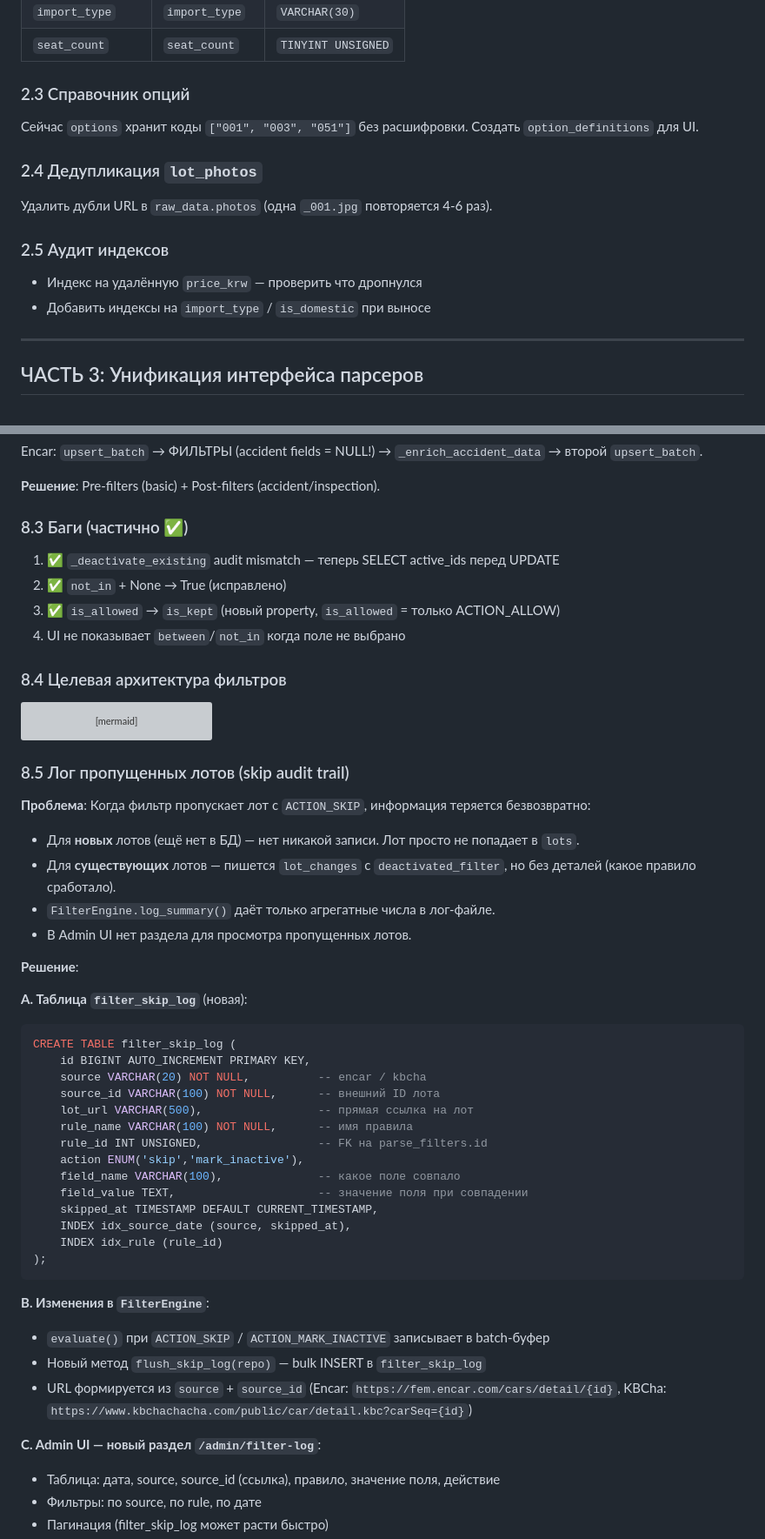
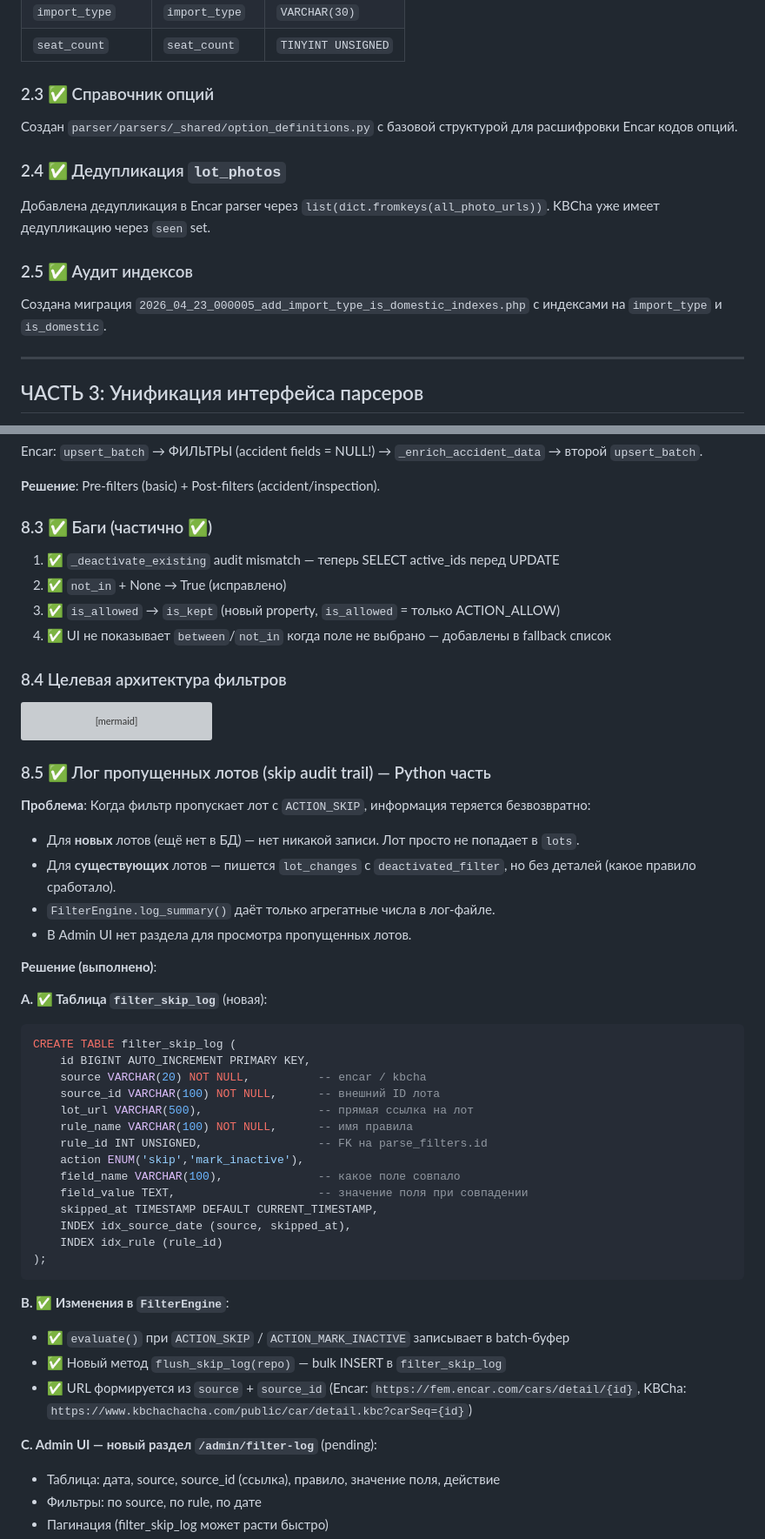
Before and after one commit to ArtyomKoshel/carbotacrchi, a Markdown page: PLAN_V3.md, 2 parts joined by grey strips. Shown at 87% size. Drawn GitHub-style; grey boxes are pictures that could not be loaded.

Commit message:
docs: mark completed tasks in PLAN_V3.md

````diff
--- a/PLAN_V3.md
+++ b/PLAN_V3.md
@@ -111,15 +111,14 @@ flowchart TD
 | `import_type` | `import_type` | `VARCHAR(30)` |
 | `seat_count` | `seat_count` | `TINYINT UNSIGNED` |
 
-### 2.3 Справочник опций
-Сейчас `options` хранит коды `["001", "003", "051"]` без расшифровки. Создать `option_definitions` для UI.
+### 2.3 ✅ Справочник опций
+Создан `parser/parsers/_shared/option_definitions.py` с базовой структурой для расшифровки Encar кодов опций.
 
-### 2.4 Дедупликация `lot_photos`
-Удалить дубли URL в `raw_data.photos` (одна `_001.jpg` повторяется 4-6 раз).
+### 2.4 ✅ Дедупликация `lot_photos`
+Добавлена дедупликация в Encar parser через `list(dict.fromkeys(all_photo_urls))`. KBCha уже имеет дедупликацию через `seen` set.
 
-### 2.5 Аудит индексов
-- Индекс на удалённую `price_krw` — проверить что дропнулся
-- Добавить индексы на `import_type` / `is_domestic` при выносе
+### 2.5 ✅ Аудит индексов
+Создана миграция `2026_04_23_000005_add_import_type_is_domestic_indexes.php` с индексами на `import_type` и `is_domestic`.
 
 ---
 
@@ -669,11 +668,11 @@ Encar: `upsert_batch` → ФИЛЬТРЫ (accident fields = NULL!) → `_enrich_
 
 **Решение**: Pre-filters (basic) + Post-filters (accident/inspection).
 
-### 8.3 Баги (частично ✅)
+### 8.3 ✅ Баги (частично ✅)
 1. ✅ `_deactivate_existing` audit mismatch — теперь SELECT active_ids перед UPDATE
 2. ✅ `not_in` + None → True (исправлено)
 3. ✅ `is_allowed` → `is_kept` (новый property, `is_allowed` = только ACTION_ALLOW)
-4. UI не показывает `between`/`not_in` когда поле не выбрано
+4. ✅ UI не показывает `between`/`not_in` когда поле не выбрано — добавлены в fallback список
 
 ### 8.4 Целевая архитектура фильтров
 
@@ -705,7 +704,7 @@ flowchart TD
     TestRun -->|"dry run"| GroupEval
 ```
 
-### 8.5 Лог пропущенных лотов (skip audit trail)
+### 8.5 ✅ Лог пропущенных лотов (skip audit trail) — Python часть
 
 **Проблема**: Когда фильтр пропускает лот с `ACTION_SKIP`, информация теряется безвозвратно:
 - Для **новых** лотов (ещё нет в БД) — нет никакой записи. Лот просто не попадает в `lots`.
@@ -713,9 +712,9 @@ flowchart TD
 - `FilterEngine.log_summary()` даёт только агрегатные числа в лог-файле.
 - В Admin UI нет раздела для просмотра пропущенных лотов.
 
-**Решение**:
+**Решение (выполнено)**:
 
-**A. Таблица `filter_skip_log`** (новая):
+**A. ✅ Таблица `filter_skip_log`** (новая):
 ```sql
 CREATE TABLE filter_skip_log (
     id BIGINT AUTO_INCREMENT PRIMARY KEY,
@@ -733,12 +732,12 @@ CREATE TABLE filter_skip_log (
 );
 ```
 
-**B. Изменения в `FilterEngine`**:
-- `evaluate()` при `ACTION_SKIP` / `ACTION_MARK_INACTIVE` записывает в batch-буфер
-- Новый метод `flush_skip_log(repo)` — bulk INSERT в `filter_skip_log`
-- URL формируется из `source` + `source_id` (Encar: `https://fem.encar.com/cars/detail/{id}`, KBCha: `https://www.kbchachacha.com/public/car/detail.kbc?carSeq={id}`)
+**B. ✅ Изменения в `FilterEngine`**:
+- ✅ `evaluate()` при `ACTION_SKIP` / `ACTION_MARK_INACTIVE` записывает в batch-буфер
+- ✅ Новый метод `flush_skip_log(repo)` — bulk INSERT в `filter_skip_log`
+- ✅ URL формируется из `source` + `source_id` (Encar: `https://fem.encar.com/cars/detail/{id}`, KBCha: `https://www.kbchachacha.com/public/car/detail.kbc?carSeq={id}`)
 
-**C. Admin UI — новый раздел `/admin/filter-log`**:
+**C. Admin UI — новый раздел `/admin/filter-log`** (pending):
 - Таблица: дата, source, source_id (ссылка), правило, значение поля, действие
 - Фильтры: по source, по rule, по дате
 - Пагинация (filter_skip_log может расти быстро)
````
Also changed, not shown: other parts of PLAN_V3.md (+13 -13 lines).
